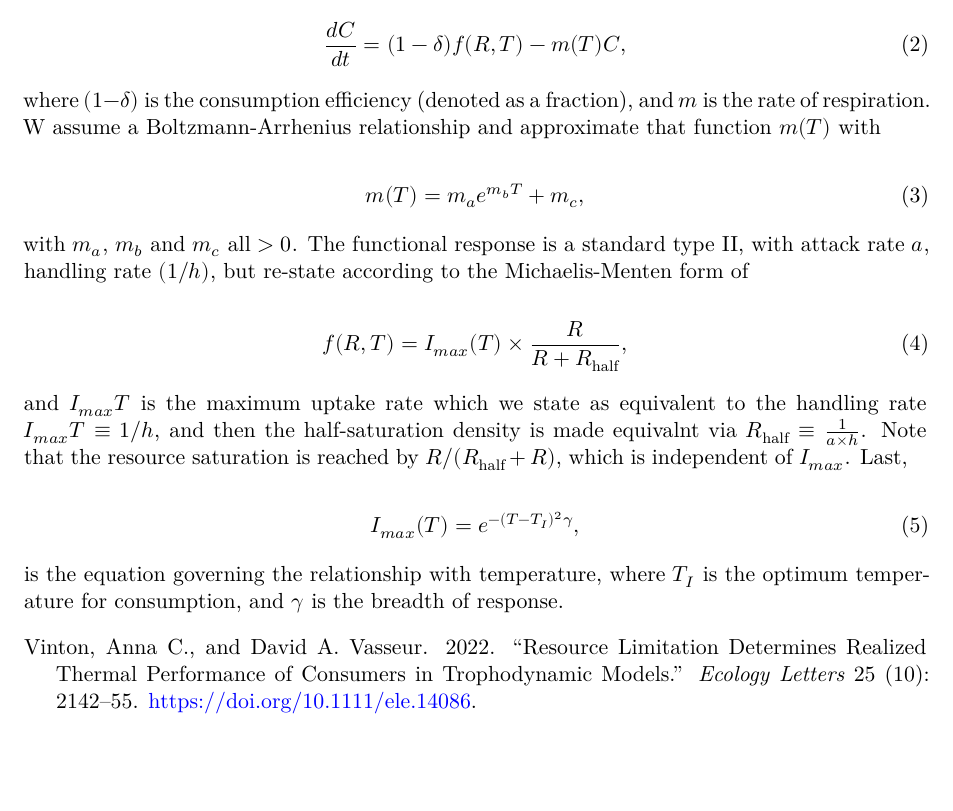
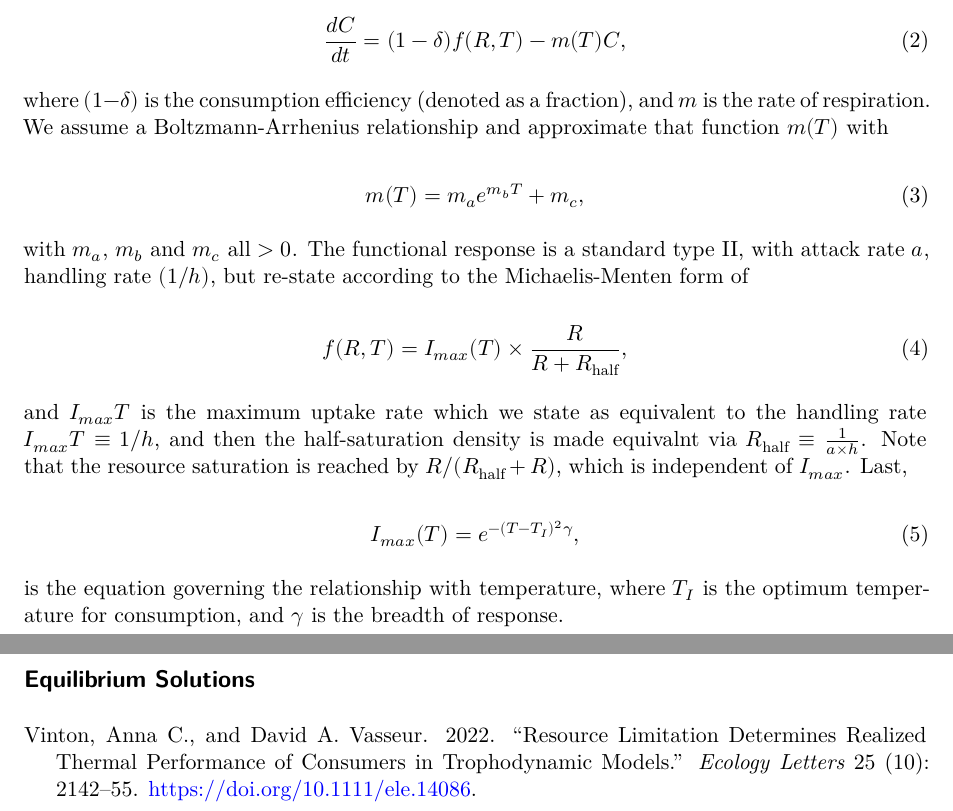
Before and after one commit to colebrookson/theRmal-landscape, a Quarto document (docs/theRmal-landscape/index.qmd): part of the page before the commit and two parts of pages 1 and 2 of 2 after it, the two joined at a grey line, cut so that both start at the same text, the shorter picture padded with empty space. Rendered offline with R 4.5, knitr and Pandoc in place of Quarto, then LaTeX, with nearby package versions.

Commit message:
starting next section

```diff
--- a/docs/theRmal-landscape/index.qmd
+++ b/docs/theRmal-landscape/index.qmd
@@ -33,7 +33,7 @@ where there is an inflow density $S$ and an outflow rate $D$ and $f(R,T)$ i the
 \frac{dC}{dt} = (1 - \delta)f(R,T) - m(T)C,
 \end{equation}
 
-where $(1-\delta)$ is the consumption efficiency (denoted as a fraction), and $m$ is the rate of respiration. W assume a Boltzmann-Arrhenius relationship and approximate that function $m(T)$ with
+where $(1-\delta)$ is the consumption efficiency (denoted as a fraction), and $m$ is the rate of respiration. We assume a Boltzmann-Arrhenius relationship and approximate that function $m(T)$ with
 
 \begin{equation}
 \label{eq:respiration-rate}
@@ -55,3 +55,5 @@ I_{max}(T) = e^{-(T-T_I)^2\gamma},
 \end{equation}
 
 is the equation governing the relationship with temperature, where $T_I$ is the optimum temperature for consumption, and $\gamma$ is the breadth of response.
+
+## Equilibrium Solutions
```
Also changed, not shown: docs/theRmal-landscape/_manuscript/_tex/theRmal-landscape.bib (deleted), docs/theRmal-landscape/index.tex, 6 other files.
